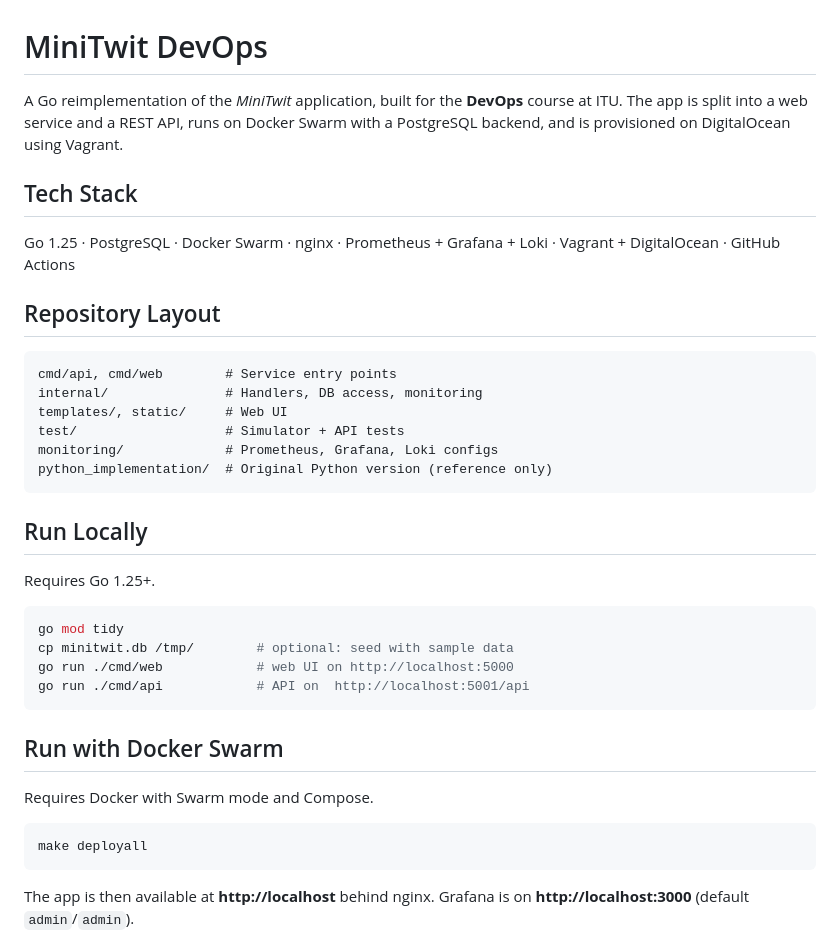
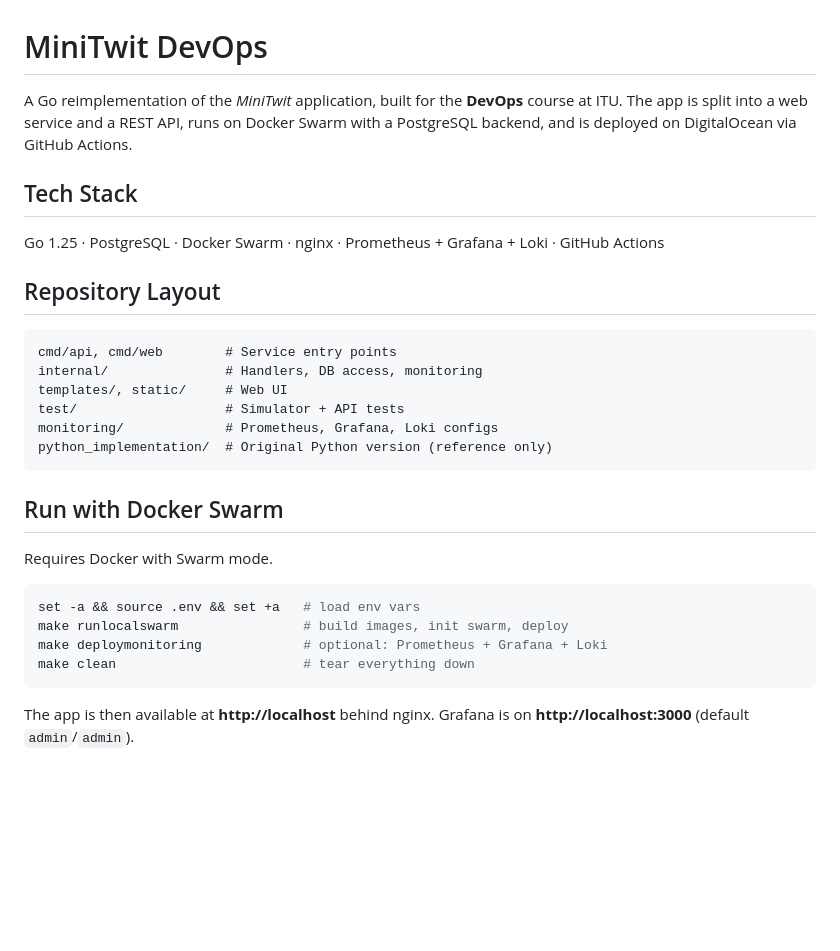
Before and after one commit to sebsthiel/minitwit-devops, a Markdown page: README.md, the part around one of its changes. Drawn GitHub-style; blank space fills up the shorter version.

````diff
--- a/README.md
+++ b/README.md
@@ -1,10 +1,10 @@
 # MiniTwit DevOps
 
-A Go reimplementation of the *MiniTwit* application, built for the **DevOps** course at ITU. The app is split into a web service and a REST API, runs on Docker Swarm with a PostgreSQL backend, and is provisioned on DigitalOcean using Vagrant.
+A Go reimplementation of the *MiniTwit* application, built for the **DevOps** course at ITU. The app is split into a web service and a REST API, runs on Docker Swarm with a PostgreSQL backend, and is deployed on DigitalOcean via GitHub Actions.
 
 ## Tech Stack
 
-Go 1.25 · PostgreSQL · Docker Swarm · nginx · Prometheus + Grafana + Loki · Vagrant + DigitalOcean · GitHub Actions
+Go 1.25 · PostgreSQL · Docker Swarm · nginx · Prometheus + Grafana + Loki · GitHub Actions
 
 ## Repository Layout
 
@@ -17,24 +17,15 @@ monitoring/             # Prometheus, Grafana, Loki configs
 python_implementation/  # Original Python version (reference only)
 ```
 
-## Run Locally
+## Run with Docker Swarm
 
-Requires Go 1.25+.
+Requires Docker with Swarm mode.
 
 ```bash
-go mod tidy
-cp minitwit.db /tmp/        # optional: seed with sample data
-go run ./cmd/web            # web UI on http://localhost:5000
-go run ./cmd/api            # API on  http://localhost:5001/api
-```
-
-
-## Run with Docker Swarm
-
-Requires Docker with Swarm mode and Compose.
-
-```bash
-make deployall
+set -a && source .env && set +a   # load env vars
+make runlocalswarm                # build images, init swarm, deploy
+make deploymonitoring             # optional: Prometheus + Grafana + Loki
+make clean                        # tear everything down
 ```
 
 The app is then available at **http://localhost** behind nginx. Grafana is on **http://localhost:3000** (default `admin`/`admin`).
````
Also changed, not shown: other parts of README.md (+29 -17 lines).
